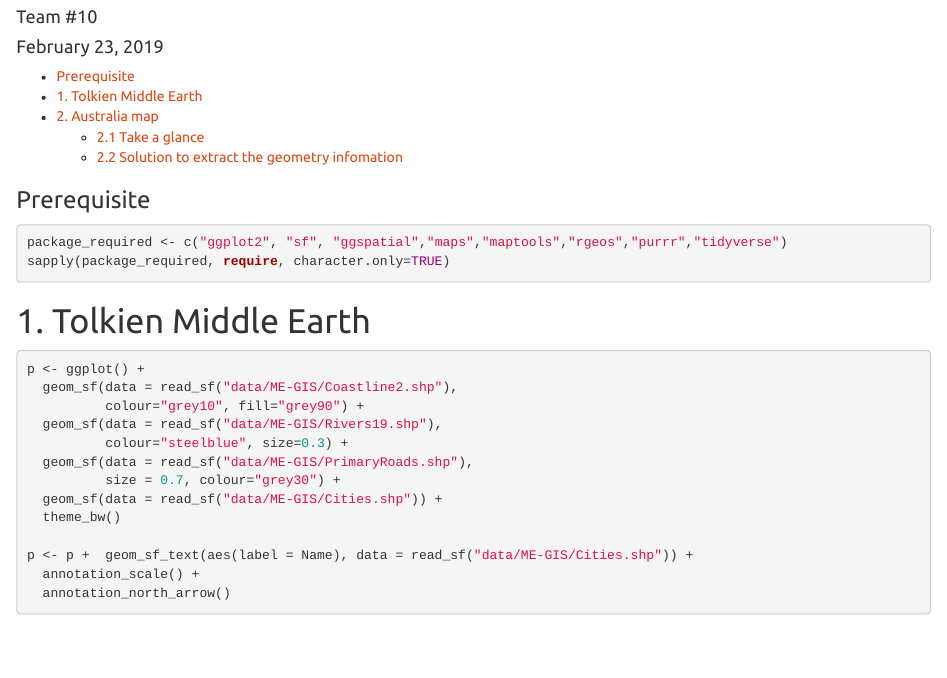
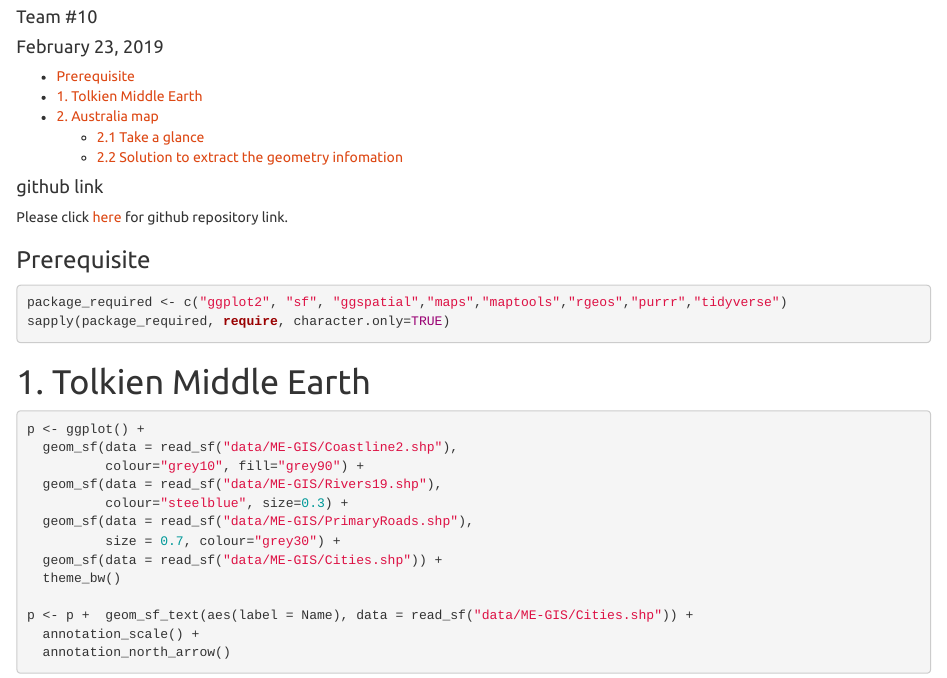
Before and after one commit to aminshirazilj/lab2, an R Markdown document (lab2.Rmd): the page in a window 1100 px wide, from 60 px down. Rendered offline with R 4.5, knitr and Pandoc, with nearby package versions; some code elsewhere in the file could not run offline.

Commit message:
finalizing

````diff
--- a/lab2.Rmd
+++ b/lab2.Rmd
@@ -12,6 +12,9 @@ output:
 knitr::opts_chunk$set(echo = TRUE)
 
 ```
+#### github link
+Please click [here](https://github.com/aminshirazilj/lab2) for github repository link.
+
 
 ### Prerequisite
 ```{r load package, message=F, results='hide'}
````
